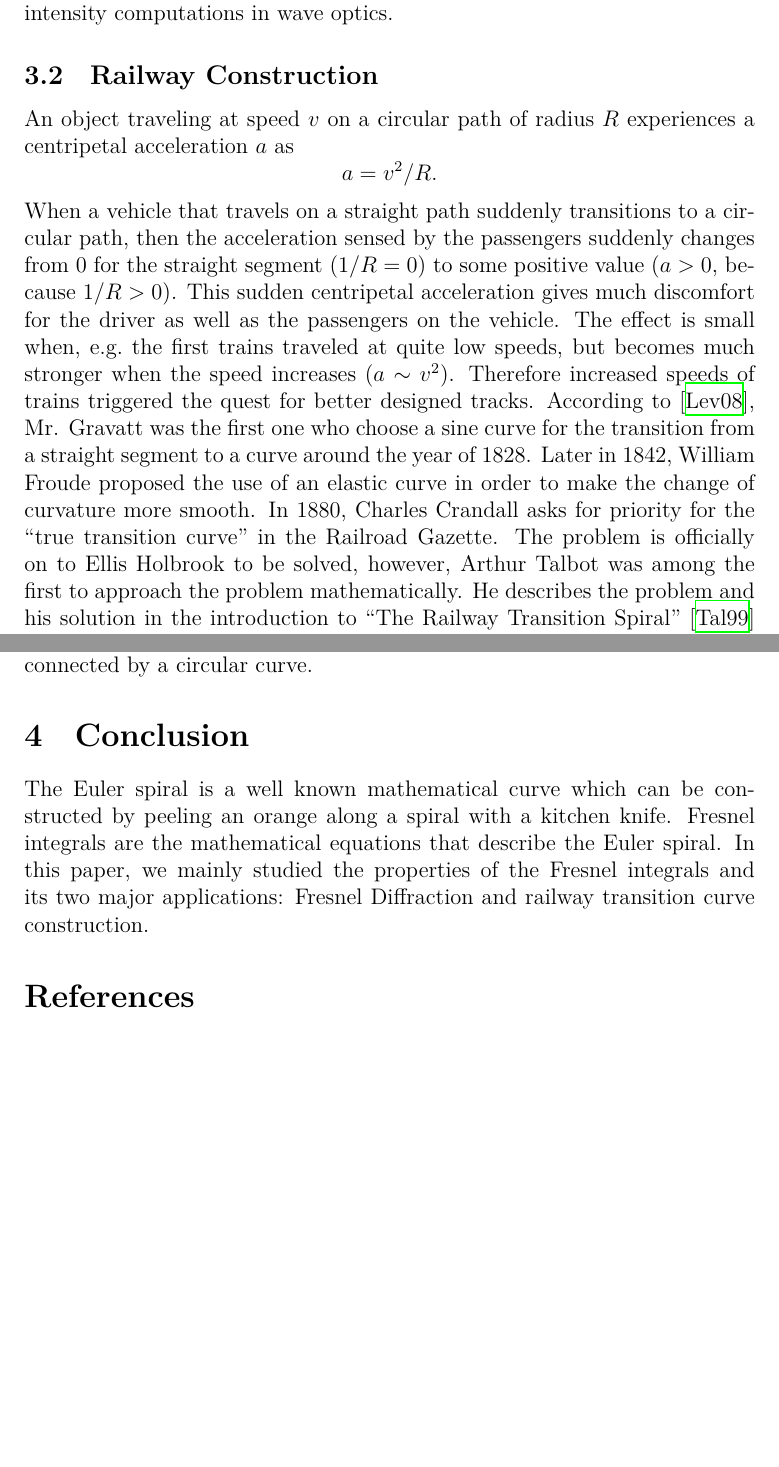
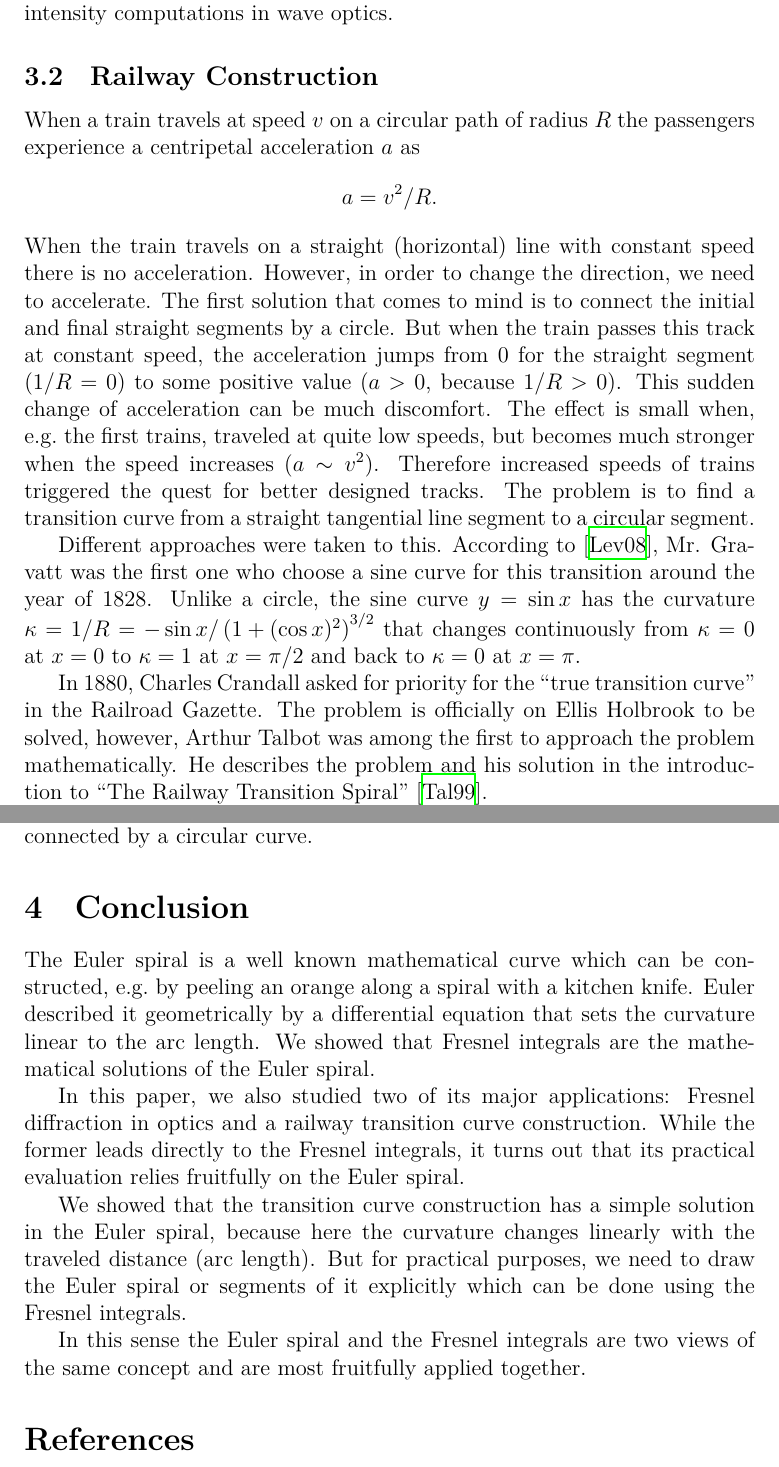
Before and after one commit to melli79/Fresnel, a LaTeX paper (draft.tex): two parts of pages 11 and 12 of 13, joined at a grey line, cut so that both start at the same text, the shorter picture padded with empty space. Compiled offline with XeLaTeX.

Commit message:
final changes.

```diff
--- a/draft.tex
+++ b/draft.tex
@@ -217,10 +219,10 @@ Therefore Cornu proposed to use the Euler spiral as a nomogram to do intensity c
 
 \FloatBarrier
 \subsection{Railway  Construction}
-An object traveling at speed $v$ on a circular path of radius $R$ experiences a centripetal acceleration $a$ as
+When a train travels at speed $v$ on a circular path of radius $R$ the passengers experience a centripetal acceleration $a$ as
 $$  a = v^2/R.
-$$ When a vehicle that travels on a straight path suddenly transitions to a circular path, then the acceleration sensed by the passengers suddenly changes from $0$ for the straight segment ($1/R=0$) to some positive value ($a>0$, because $1/R>0$). This sudden centripetal acceleration gives much discomfort for the driver as well as the passengers on the vehicle.  The effect is small when, e.g.~the first trains traveled at quite low speeds, but becomes much stronger when the speed increases ($a\sim v^2$).  Therefore increased speeds of trains triggered the quest for better designed tracks.  According to \cite{Lev08}, Mr. Gravatt was the first one who choose a sine curve for the transition from a straight segment to a curve around the year of 1828. Later in 1842, William Froude proposed the use of an elastic curve in order to make the change of curvature more smooth. In 1880, Charles Crandall asks for priority for the ``true transition curve'' in the Railroad Gazette.  The problem is officially on to Ellis Holbrook to be solved, however, Arthur Talbot was among the first to approach the problem mathematically.  He describes the problem and his solution in the introduction to ``The Railway Transition Spiral'' \cite{Tal99} which we quote here for being pronounced:
+$$ When the train travels on a straight (horizontal) line with constant speed there is no acceleration.  However, in order to change the direction, we need to accelerate.  The first solution that comes to mind is to connect the initial and final straight segments by a circle.  But when the train passes this track at constant speed, the acceleration jumps from 0 for the straight segment ($1/R=0$) to some positive value ($a>0$, because $1/R>0$).  This sudden change of acceleration can be much discomfort.  The effect is small when, e.g.~the first trains, traveled at quite low speeds, but becomes much stronger when the speed increases ($a\sim v^2$).  Therefore increased speeds of trains triggered the quest for better designed tracks.  The problem is to find a transition curve from a straight tangential line segment to a circular segment.
 
-\begin{quotation}
-	A transition curve, or easement curve, as it is sometimes called, is a curve of varying radius used to connect circular curves with tangents for the purpose of avoiding the shock and disagreeable lurch of trains, due to the instant change of direction and also to the sudden change from level to inclined track. The primary object of the transition curve, then, is to effect smooth riding when the train is entering or leaving a curve.
+Different approaches were taken to this. According to \cite{Lev08}, Mr. Gravatt was the first one who choose a sine curve for this transition around the year of 1828. Unlike a circle, the sine curve $y=\sin x$ has the curvature $\kappa=1/R=-\sin x/\left(1+(\cos x)^2\right)^{3/2}$ that changes continuously from $\kappa=0$ at $x=0$ to $\kappa=1$ at $x=\pi/2$ and back to $\kappa=0$ at $x=\pi$.
 
+In 1880, Charles Crandall asked for priority for the ``true transition curve'' in the Railroad Gazette.  The problem is officially on Ellis Holbrook to be solved, however, Arthur Talbot was among the first to approach the problem mathematically.  He describes the problem and his solution in the introduction to ``The Railway Transition Spiral'' \cite{Tal99}.
@@ -236,7 +235,13 @@ Marie Alfred Cornu (and later other civil engineers) also solved the problem of
 
 
 \section{Conclusion}
-The Euler spiral is a well known mathematical curve which can be constructed by peeling an orange along a spiral with a kitchen knife. Fresnel integrals are the mathematical equations that describe the Euler spiral. In this paper, we mainly studied the properties of the Fresnel integrals and its two major applications: Fresnel Diffraction and railway transition curve construction.
+The Euler spiral is a well known mathematical curve which can be constructed, e.g.~by peeling an orange along a spiral with a kitchen knife.  Euler described it geometrically by a differential equation that sets the curvature linear to the arc length.  We showed that Fresnel integrals are the mathematical solutions of the Euler spiral.
+
+In this paper, we also studied two of its major applications: Fresnel diffraction in optics and a railway transition curve construction.  While the former leads directly to the Fresnel integrals, it turns out that its practical evaluation relies fruitfully on the Euler spiral.
+
+We showed that the transition curve construction has a simple solution in the Euler spiral, because here the curvature changes linearly with the traveled distance (arc length).  But for practical purposes, we need to draw the Euler spiral or segments of it explicitly which can be done using the Fresnel integrals.
+
+In this sense the Euler spiral and the Fresnel integrals are two views of the same concept and are most fruitfully applied together.
 
 
 \bibliographystyle{alphasorteprint}
```
Also changed, not shown: draft.tex (9 more changed lines).
